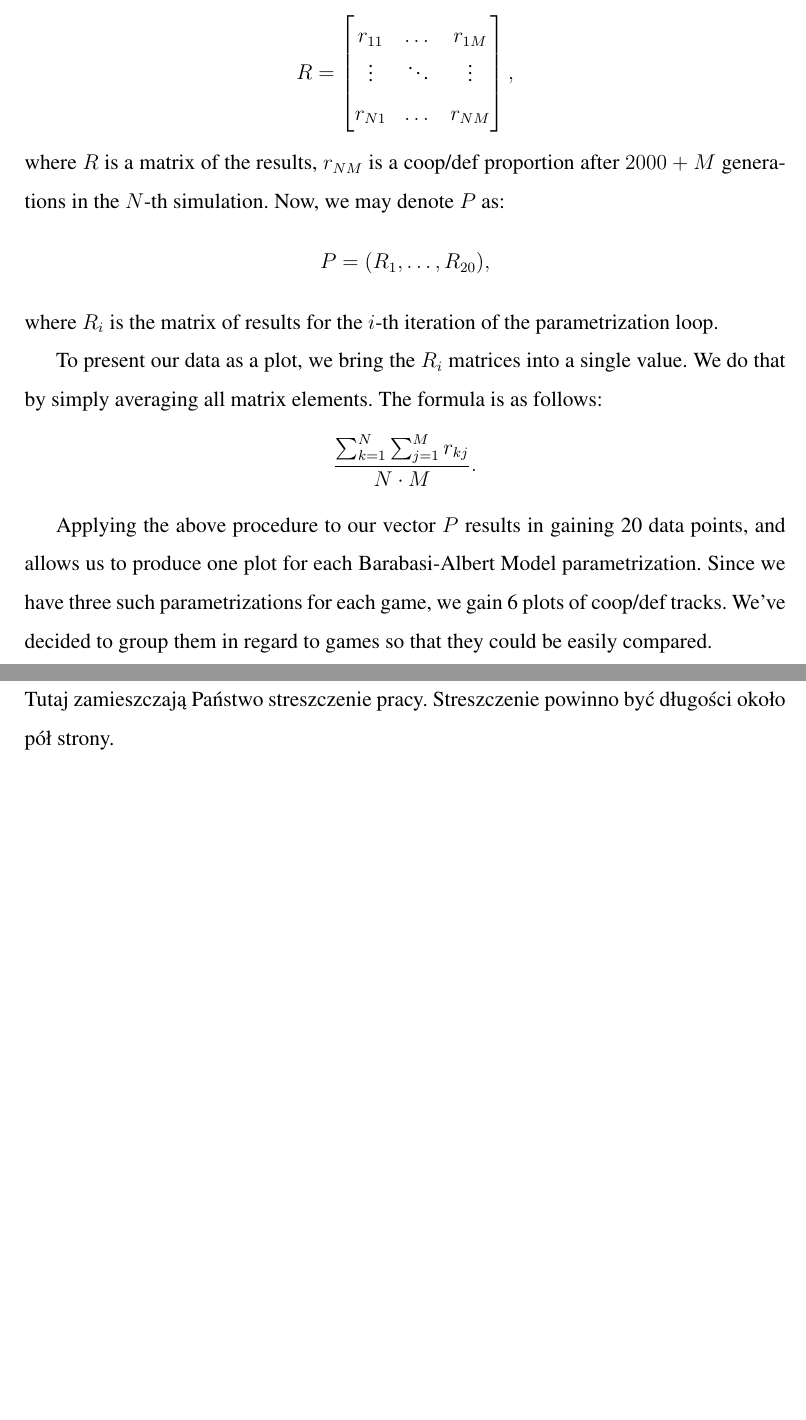
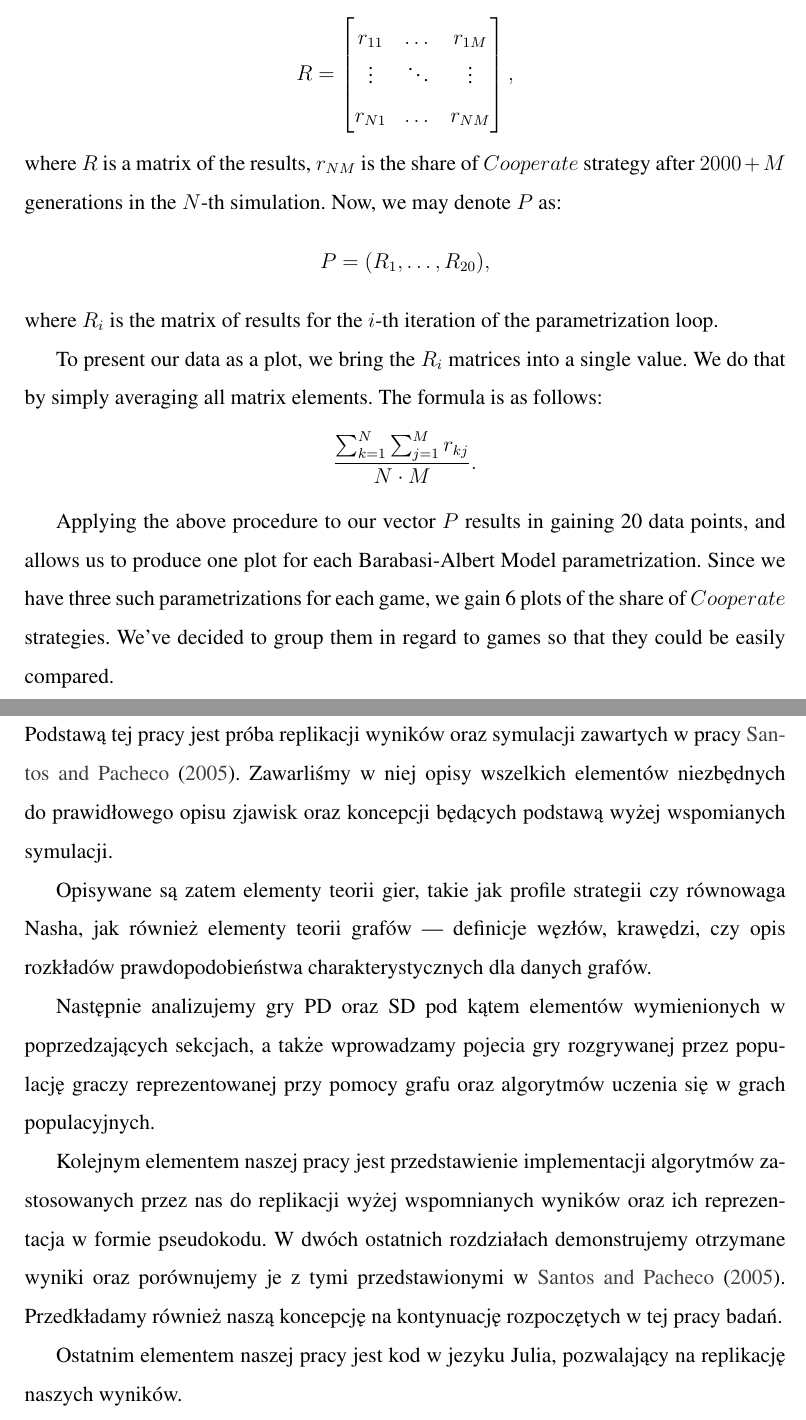
Before and after one commit to kMordarski/Thesis, a LaTeX thesis (Latex/Thesis.tex): two parts of pages 25 and 31 of 31, joined at a grey line, cut so that both start at the same text, the shorter picture padded with empty space. Compiled offline with pdfLaTeX.

Commit message:
La finale

```diff
--- a/Latex/Thesis.tex
+++ b/Latex/Thesis.tex
@@ -525,7 +525,7 @@ The loop itself if given by the alogrithm~\ref{alg:loop1}.
     Randomly choose one vertex.\;
     Attempt to change the strategy of the previously chosen player (or one of his neighbors) by applying function \lstinline+CheckStrat+. \;
    \eIf{k is greater than the number of generations minus $100$}{
-    Evaluate the coop/def proportion in the entire population \;
+    Evaluate the share of $Cooperate$ strategy in the entire population \;
     Save the result to the appropriate value of a vector. \;
     }{}
   }
@@ -593,7 +593,7 @@ R = \begin{bmatrix}
     r_{N1} &  \dots      & r_{NM}
     \end{bmatrix}
 ,\]
-where $R$ is a matrix of the results, $r_{NM}$ is a coop/def proportion after $2000 + M$ generations in the $N$-th simulation. Now, we may denote $P$ as:
+where $R$ is a matrix of the results, $r_{NM}$ is the share of $Cooperate$ strategy after $2000 + M$ generations in the $N$-th simulation. Now, we may denote $P$ as:
 \[
   P = (R_1, \dots, R_{20}),
 \]
@@ -604,7 +604,7 @@ To present our data as a plot, we bring the $R_i$ matrices into a single value.
   \frac{\sum_{k=1}^{N}\sum_{j=1}^{M} r_{kj}}{N \cdot M} .
 \]
 
-Applying the above procedure to our vector \( P\) results in gaining 20 data points, and allows us to produce one plot for each Barabasi-Albert Model parametrization. Since we have three such parametrizations for each game, we gain 6 plots of coop/def tracks. We've decided to group them in regard to games so that they could be easily compared.
+Applying the above procedure to our vector \( P\) results in gaining 20 data points, and allows us to produce one plot for each Barabasi-Albert Model parametrization. Since we have three such parametrizations for each game, we gain 6 plots of the share of $Cooperate$ strategies. We've decided to group them in regard to games so that they could be easily compared.
 
 \subsection{Discussion}
 
@@ -686,9 +686,16 @@ We intend to explore other similar algorithms to further try to replicate the or
 \addcontentsline{toc}{section}{Streszczenie}
 \section*{Streszczenie}
 
-Tutaj zamieszczają Państwo streszczenie pracy. Streszczenie powinno być długości około pół strony.
+Podstawą tej pracy jest próba replikacji wyników oraz symulacji zawartych w pracy~\cite{santos2005scale}. Zawarliśmy w niej opisy wszelkich elementów niezbędnych do prawidłowego opisu
+zjawisk oraz koncepcji będących podstawą wyżej wspomianych symulacji.
 
+Opisywane są zatem elementy teorii gier, takie jak profile strategii czy równowaga Nasha, jak również elementy teorii grafów --- definicje węzłów, krawędzi, czy opis rozkładów prawdopodobieństwa charakterystycznych dla danych grafów.
 
+Następnie analizujemy gry PD oraz SD pod kątem elementów wymienionych w poprzedzających sekcjach, a także wprowadzamy pojecia gry rozgrywanej przez populację graczy reprezentowanej przy pomocy grafu oraz algorytmów uczenia się w grach populacyjnych.
+
+Kolejnym elementem naszej pracy jest przedstawienie implementacji algorytmów zastosowanych przez nas do replikacji wyżej wspomnianych wyników oraz ich reprezentacja w formie pseudokodu. W dwóch ostatnich rozdziałach demonstrujemy otrzymane wyniki oraz porównujemy je z tymi przedstawionymi w~\cite{santos2005scale}. Przedkładamy również naszą koncepcję na kontynuację rozpoczętych w tej pracy badań.
+
+Ostatnim elementem naszej pracy jest kod w jezyku Julia, pozwalający na replikację naszych wyników.
 \end{document}
 
 
```
Also changed, not shown: Latex/Thesis.pdf, Latex/Thesis.tex (16 more changed lines), 1 other file.
